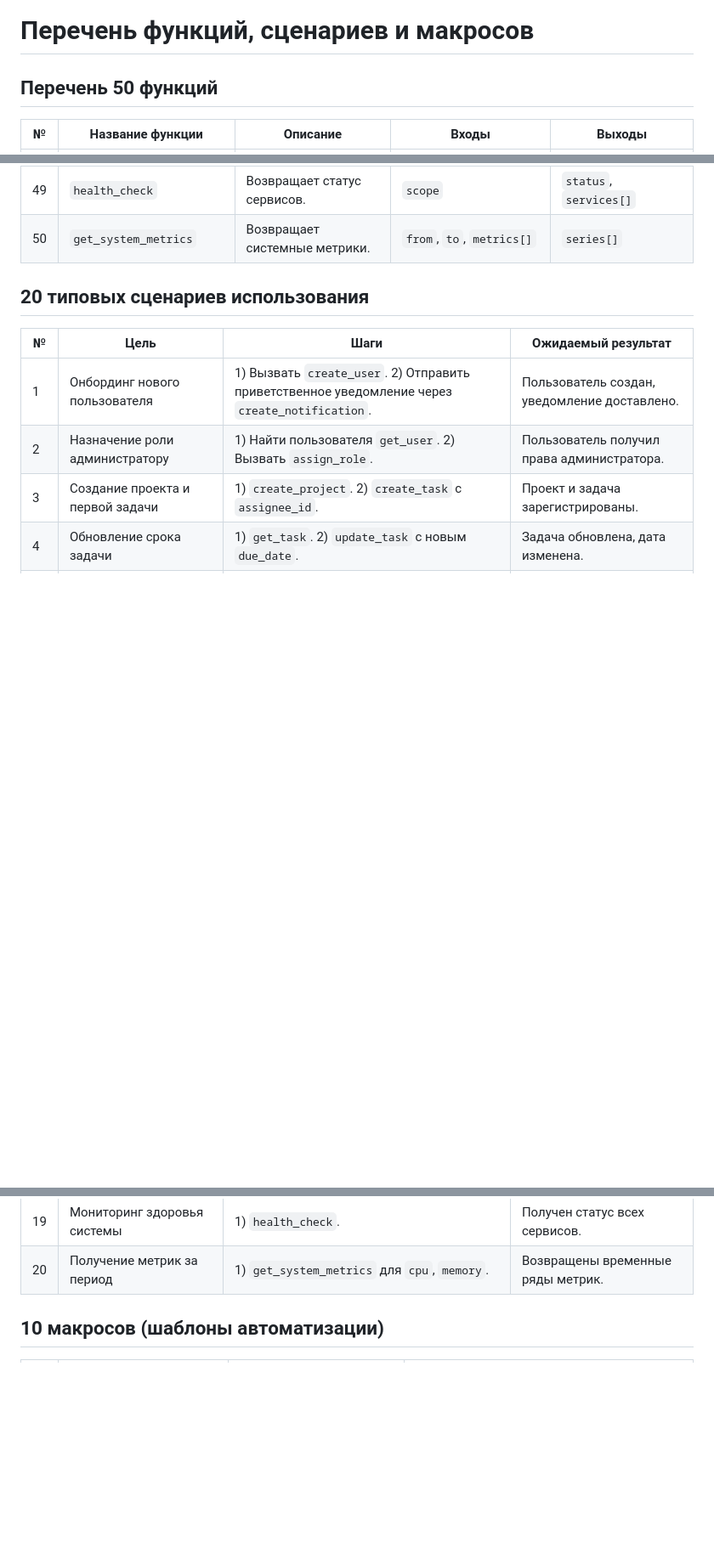
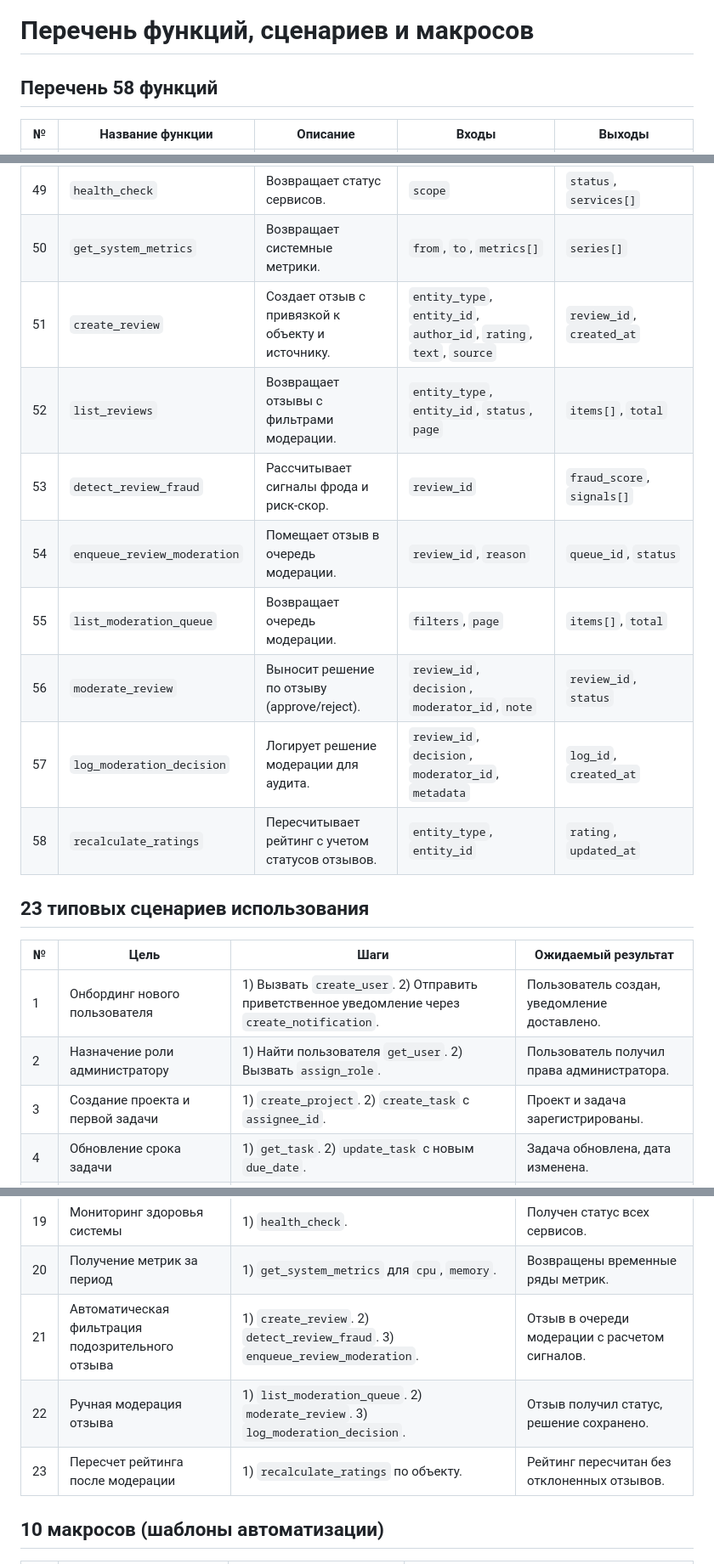
Before and after one commit to svend4/data30, a Markdown page: functional_spec.md, 3 parts joined by grey strips. Shown at 85% size. GitHub-like rendering; blank space fills up the shorter version.

Commit message:
Add review fraud moderation specs

```diff
--- a/functional_spec.md
+++ b/functional_spec.md
@@ -1,6 +1,6 @@
 # Перечень функций, сценариев и макросов
 
-## Перечень 50 функций
+## Перечень 58 функций
 
 | № | Название функции | Описание | Входы | Выходы |
 | --- | --- | --- | --- | --- |
@@ -54,8 +54,16 @@
 | 48 | `import_data` | Импортирует данные из файла. | `entity`, `file`, `mode` | `import_id`, `status` |
 | 49 | `health_check` | Возвращает статус сервисов. | `scope` | `status`, `services[]` |
 | 50 | `get_system_metrics` | Возвращает системные метрики. | `from`, `to`, `metrics[]` | `series[]` |
+| 51 | `create_review` | Создает отзыв с привязкой к объекту и источнику. | `entity_type`, `entity_id`, `author_id`, `rating`, `text`, `source` | `review_id`, `created_at` |
+| 52 | `list_reviews` | Возвращает отзывы с фильтрами модерации. | `entity_type`, `entity_id`, `status`, `page` | `items[]`, `total` |
+| 53 | `detect_review_fraud` | Рассчитывает сигналы фрода и риск-скор. | `review_id` | `fraud_score`, `signals[]` |
+| 54 | `enqueue_review_moderation` | Помещает отзыв в очередь модерации. | `review_id`, `reason` | `queue_id`, `status` |
+| 55 | `list_moderation_queue` | Возвращает очередь модерации. | `filters`, `page` | `items[]`, `total` |
+| 56 | `moderate_review` | Выносит решение по отзыву (approve/reject). | `review_id`, `decision`, `moderator_id`, `note` | `review_id`, `status` |
+| 57 | `log_moderation_decision` | Логирует решение модерации для аудита. | `review_id`, `decision`, `moderator_id`, `metadata` | `log_id`, `created_at` |
+| 58 | `recalculate_ratings` | Пересчитывает рейтинг с учетом статусов отзывов. | `entity_type`, `entity_id` | `rating`, `updated_at` |
 
-## 20 типовых сценариев использования
+## 23 типовых сценариев использования
 
 | № | Цель | Шаги | Ожидаемый результат |
 | --- | --- | --- | --- |
@@ -79,6 +87,9 @@
 | 18 | Просмотр аудита действий | 1) `list_audit_entries` по фильтру пользователя. | Список аудита получен. |
 | 19 | Мониторинг здоровья системы | 1) `health_check`. | Получен статус всех сервисов. |
 | 20 | Получение метрик за период | 1) `get_system_metrics` для `cpu`, `memory`. | Возвращены временные ряды метрик. |
+| 21 | Автоматическая фильтрация подозрительного отзыва | 1) `create_review`. 2) `detect_review_fraud`. 3) `enqueue_review_moderation`. | Отзыв в очереди модерации с расчетом сигналов. |
+| 22 | Ручная модерация отзыва | 1) `list_moderation_queue`. 2) `moderate_review`. 3) `log_moderation_decision`. | Отзыв получил статус, решение сохранено. |
+| 23 | Пересчет рейтинга после модерации | 1) `recalculate_ratings` по объекту. | Рейтинг пересчитан без отклоненных отзывов. |
 
 ## 10 макросов (шаблоны автоматизации)
 
```
Also changed, not shown: README.md (+4 -3 lines), data_model.md (+48 -0 lines).
